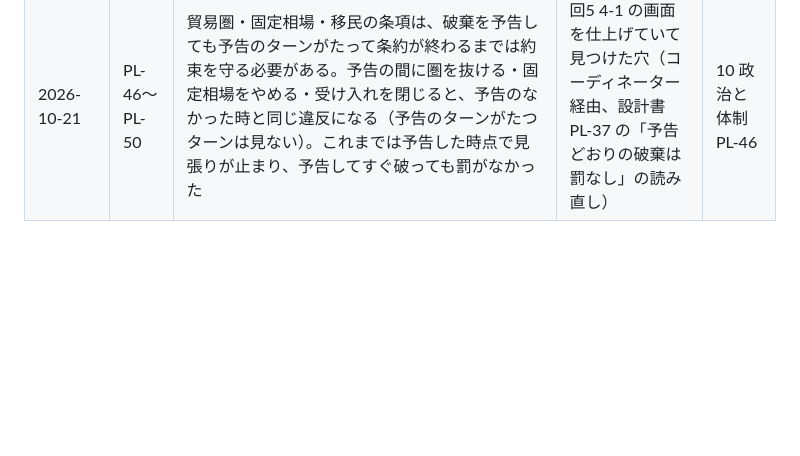
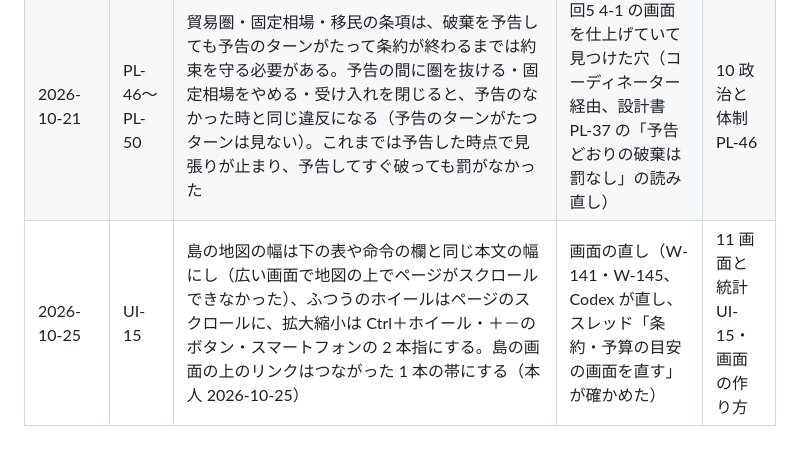
Before and after one commit to Yamada-Kohei/economic-hakoniwa, a Markdown page: docs/design/13-decisions.md, the part around the change. Rendered like a GitHub page; blank space fills up the shorter version.

```diff
--- a/docs/design/13-decisions.md
+++ b/docs/design/13-decisions.md
@@ -201,3 +201,4 @@
 | 2026-10-21 |  | フェーズ4-2 の②: 兵と国防費と軍の維持を入れる。兵はマスの人口から抜いて島の `ext["military"]` に持ち（志願は失業者から先、徴兵は人口に比例してくじ・賃金は 0.3 倍・政情の目標を下げる）、賃金は `defense_personnel` から払って払えない分は未払い賃金、食べ物は国の倉庫から食べて足りない分を国が市場で買う（入ったターンは家で食べる）。士気が崩れた兵は家計に戻り、食べ物が尽きると亡くなる。兵の数の上限は住民と兵の合計の 15%。弾薬・燃料と `defense_procurement` の使い道は部隊が入る 4-2 の③・4-3 に回す | スレッド「段5 実装 4-2 部隊と移動」 | 15 軍事と戦争 MI-07〜MI-14・MI-53 |
 | 2026-10-21 |  | フェーズ4-2 の③: 陸の部隊と基地と動きを入れる。部隊の種類は `army.yaml`（`units.yaml` は量の単位の表示名と重なるため。歩兵中隊 100 人・機甲中隊 60 人）。施設は兵舎（定員 500）・軍港・レーダー・要塞（国防費の兵の分で賃金。効き目のうちレーダー・要塞・軍港は③'・4-3）。部隊は世界の状態 `world.ext["military"]` に持ち（Django の別表は作らない）、陣地はマスの `ext["trench"]`。命令は form_unit・disband_unit・move_unit・dig_trench・stop_unit。編成は兵舎のマスで、国の余りの兵と倉庫の装備をそろった分から集める。足りない装備と燃料と訓練の弾薬は国防費の装備の分（`defense_procurement`）で市場から買う。練度と士気は国全体の値のまま（部隊ごとの違いは戦闘のある 4-3 から）。艦隊・海の動き・見える範囲・伏せる命令は③'に分ける | スレッド「段5 実装 4-2 部隊と移動」 | 15 軍事と戦争 MI-18〜21・MI-50〜54 |
 | 2026-10-21 | PL-46〜PL-50 | 貿易圏・固定相場・移民の条項は、破棄を予告しても予告のターンがたって条約が終わるまでは約束を守る必要がある。予告の間に圏を抜ける・固定相場をやめる・受け入れを閉じると、予告のなかった時と同じ違反になる（予告のターンがたつターンは見ない）。これまでは予告した時点で見張りが止まり、予告してすぐ破っても罰がなかった | 回5 4-1 の画面を仕上げていて見つけた穴（コーディネーター経由、設計書 PL-37 の「予告どおりの破棄は罰なし」の読み直し） | 10 政治と体制 PL-46 |
+| 2026-10-25 | UI-15 | 島の地図の幅は下の表や命令の欄と同じ本文の幅にし（広い画面で地図の上でページがスクロールできなかった）、ふつうのホイールはページのスクロールに、拡大縮小は Ctrl＋ホイール・＋－のボタン・スマートフォンの 2 本指にする。島の画面の上のリンクはつながった 1 本の帯にする（本人 2026-10-25） | 画面の直し（W-141・W-145、Codex が直し、スレッド「条約・予算の目安の画面を直す」が確かめた） | 11 画面と統計 UI-15・画面の作り方 |
```
Also changed, not shown: docs/design/11-ui.md (+3 -2 lines).
